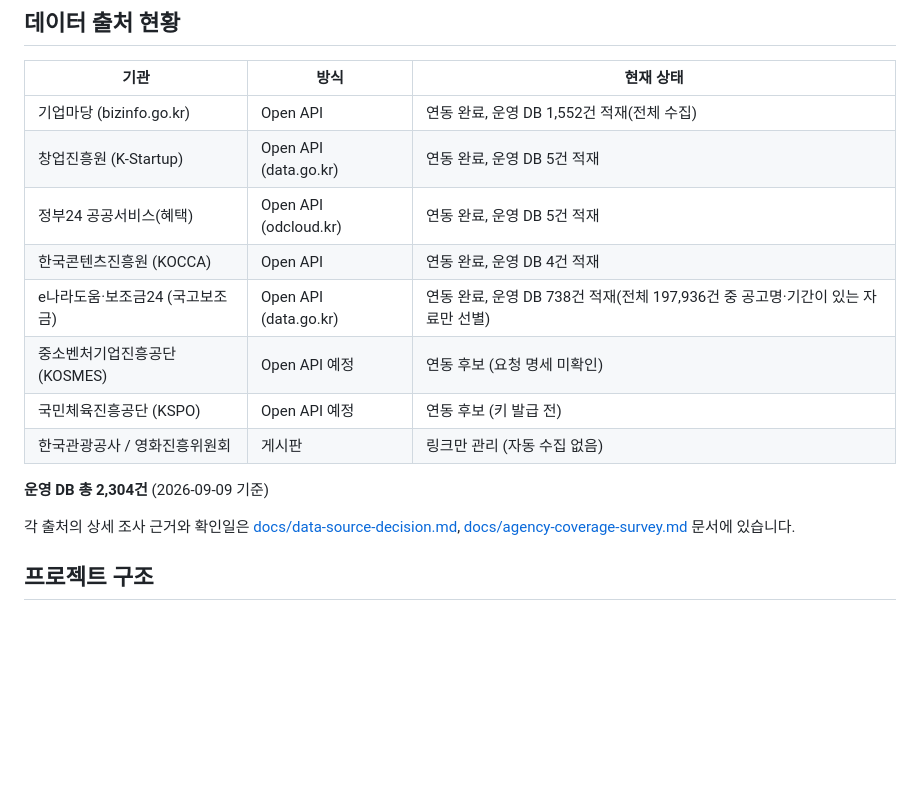
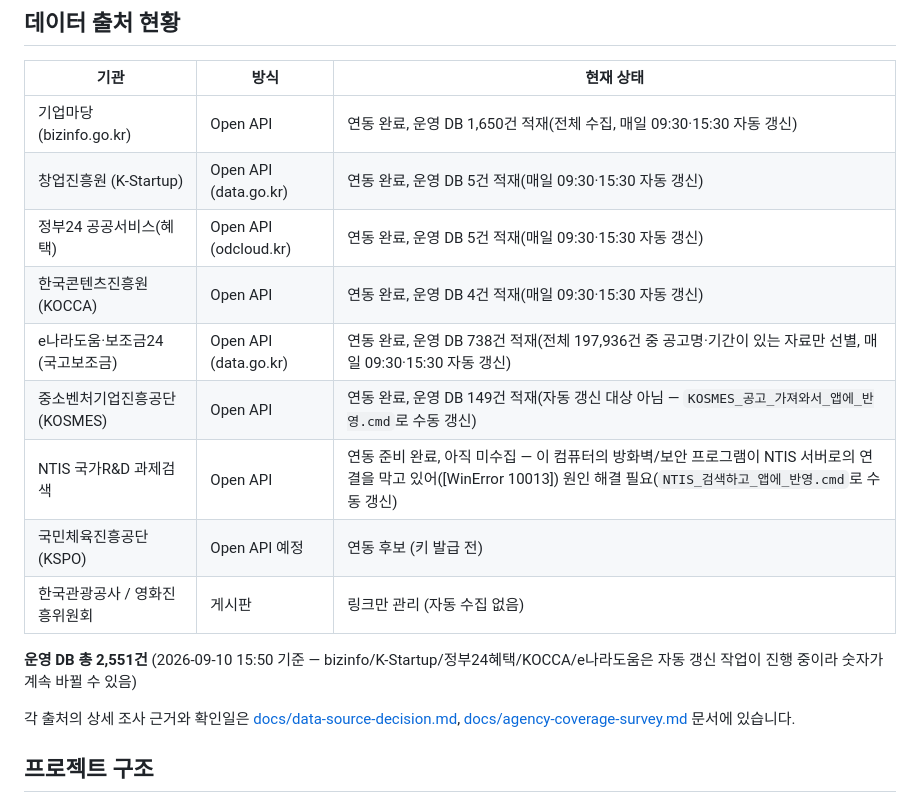
Before and after one commit to laladyhi/government-funding-app, a Markdown page: README.md, the part around the change. Rendered like a GitHub page; blank space fills up the shorter version.

Commit message:
Update README source-status table to match live DB
The table still said KOSMES was an unconfirmed candidate and never
listed NTIS at all, even though both were integrated. Refresh it with
current record counts, mark which sources auto-update twice daily vs.
need a manual .cmd run, and note NTIS is blocked locally by a firewall
(WinError 10013), not by NTIS's IP allowlist.

Co-Authored-By: Claude Sonnet 5 <noreply@anthropic.com>

```diff
--- a/README.md
+++ b/README.md
@@ -30,16 +30,18 @@ Open API를 통해 공개된 공고 데이터를 그대로 수집·정리해서
 
 | 기관 | 방식 | 현재 상태 |
 |---|---|---|
-| 기업마당 (bizinfo.go.kr) | Open API | 연동 완료, 운영 DB 1,552건 적재(전체 수집) |
-| 창업진흥원 (K-Startup) | Open API (data.go.kr) | 연동 완료, 운영 DB 5건 적재 |
-| 정부24 공공서비스(혜택) | Open API (odcloud.kr) | 연동 완료, 운영 DB 5건 적재 |
-| 한국콘텐츠진흥원 (KOCCA) | Open API | 연동 완료, 운영 DB 4건 적재 |
-| e나라도움·보조금24 (국고보조금) | Open API (data.go.kr) | 연동 완료, 운영 DB 738건 적재(전체 197,936건 중 공고명·기간이 있는 자료만 선별) |
-| 중소벤처기업진흥공단 (KOSMES) | Open API 예정 | 연동 후보 (요청 명세 미확인) |
+| 기업마당 (bizinfo.go.kr) | Open API | 연동 완료, 운영 DB 1,650건 적재(전체 수집, 매일 09:30·15:30 자동 갱신) |
+| 창업진흥원 (K-Startup) | Open API (data.go.kr) | 연동 완료, 운영 DB 5건 적재(매일 09:30·15:30 자동 갱신) |
+| 정부24 공공서비스(혜택) | Open API (odcloud.kr) | 연동 완료, 운영 DB 5건 적재(매일 09:30·15:30 자동 갱신) |
+| 한국콘텐츠진흥원 (KOCCA) | Open API | 연동 완료, 운영 DB 4건 적재(매일 09:30·15:30 자동 갱신) |
+| e나라도움·보조금24 (국고보조금) | Open API (data.go.kr) | 연동 완료, 운영 DB 738건 적재(전체 197,936건 중 공고명·기간이 있는 자료만 선별, 매일 09:30·15:30 자동 갱신) |
+| 중소벤처기업진흥공단 (KOSMES) | Open API | 연동 완료, 운영 DB 149건 적재(자동 갱신 대상 아님 — `KOSMES_공고_가져와서_앱에_반영.cmd`로 수동 갱신) |
+| NTIS 국가R&D 과제검색 | Open API | 연동 준비 완료, 아직 미수집 — 이 컴퓨터의 방화벽/보안 프로그램이 NTIS 서버로의 연결을 막고 있어([WinError 10013]) 원인 해결 필요(`NTIS_검색하고_앱에_반영.cmd`로 수동 갱신) |
 | 국민체육진흥공단 (KSPO) | Open API 예정 | 연동 후보 (키 발급 전) |
 | 한국관광공사 / 영화진흥위원회 | 게시판 | 링크만 관리 (자동 수집 없음) |
 
-**운영 DB 총 2,304건** (2026-09-09 기준)
+**운영 DB 총 2,551건** (2026-09-10 15:50 기준 — bizinfo/K-Startup/정부24혜택/KOCCA/e나라도움은
+자동 갱신 작업이 진행 중이라 숫자가 계속 바뀔 수 있음)
 
 각 출처의 상세 조사 근거와 확인일은 [docs/data-source-decision.md](docs/data-source-decision.md),
 [docs/agency-coverage-survey.md](docs/agency-coverage-survey.md) 문서에 있습니다.
```
